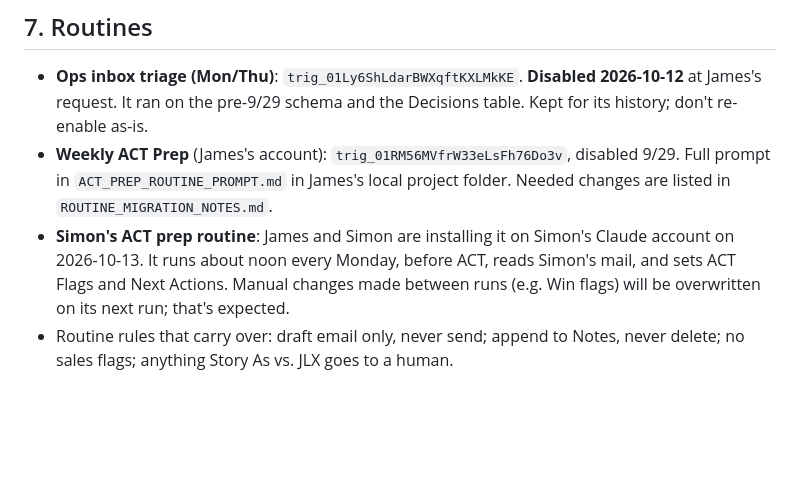
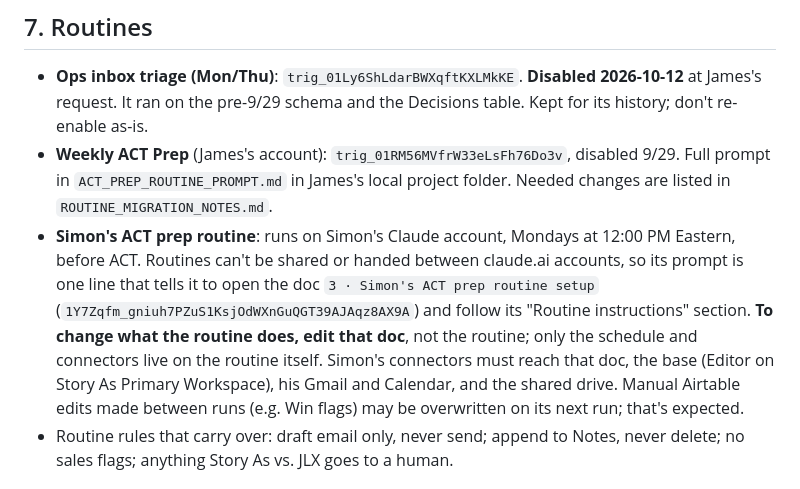
Before and after one commit to storyasaservice/projectsdatabase, a Markdown page: CLAUDE.md, the part around the change. GitHub-like rendering; blank space fills up the shorter version.

Commit message:
Document the doc-driven ACT prep routine on Simon's account
Co-Authored-By: Claude Opus 5.5 <noreply@anthropic.com>
Claude-Session: https://claude.ai/code/session_01TqKdantfWDcGb3MbMv6gc5

```diff
--- a/CLAUDE.md
+++ b/CLAUDE.md
@@ -209,11 +209,17 @@ forwarded handoff prompt.
 - **Weekly ACT Prep** (James's account): `trig_01RM56MVfrW33eLsFh76Do3v`,
   disabled 9/29. Full prompt in `ACT_PREP_ROUTINE_PROMPT.md` in James's local
   project folder. Needed changes are listed in `ROUTINE_MIGRATION_NOTES.md`.
-- **Simon's ACT prep routine**: James and Simon are installing it on Simon's
-  Claude account on 2026-10-13. It runs about noon every Monday, before ACT,
-  reads Simon's mail, and sets ACT Flags and Next Actions. Manual changes made
-  between runs (e.g. Win flags) will be overwritten on its next run; that's
-  expected.
+- **Simon's ACT prep routine**: runs on Simon's Claude account, Mondays at
+  12:00 PM Eastern, before ACT. Routines can't be shared or handed between
+  claude.ai accounts, so its prompt is one line that tells it to open the doc
+  `3 · Simon's ACT prep routine setup`
+  (`1Y7Zqfm_gniuh7PZuS1KsjOdWXnGuQGT39AJAqz8AX9A`) and follow its "Routine
+  instructions" section. **To change what the routine does, edit that doc**,
+  not the routine; only the schedule and connectors live on the routine
+  itself. Simon's connectors must reach that doc, the base (Editor on Story
+  As Primary Workspace), his Gmail and Calendar, and the shared drive. Manual
+  Airtable edits made between runs (e.g. Win flags) may be overwritten on
+  its next run; that's expected.
 - Routine rules that carry over: draft email only, never send; append to
   Notes, never delete; no sales flags; anything Story As vs. JLX goes to a
   human.
```
